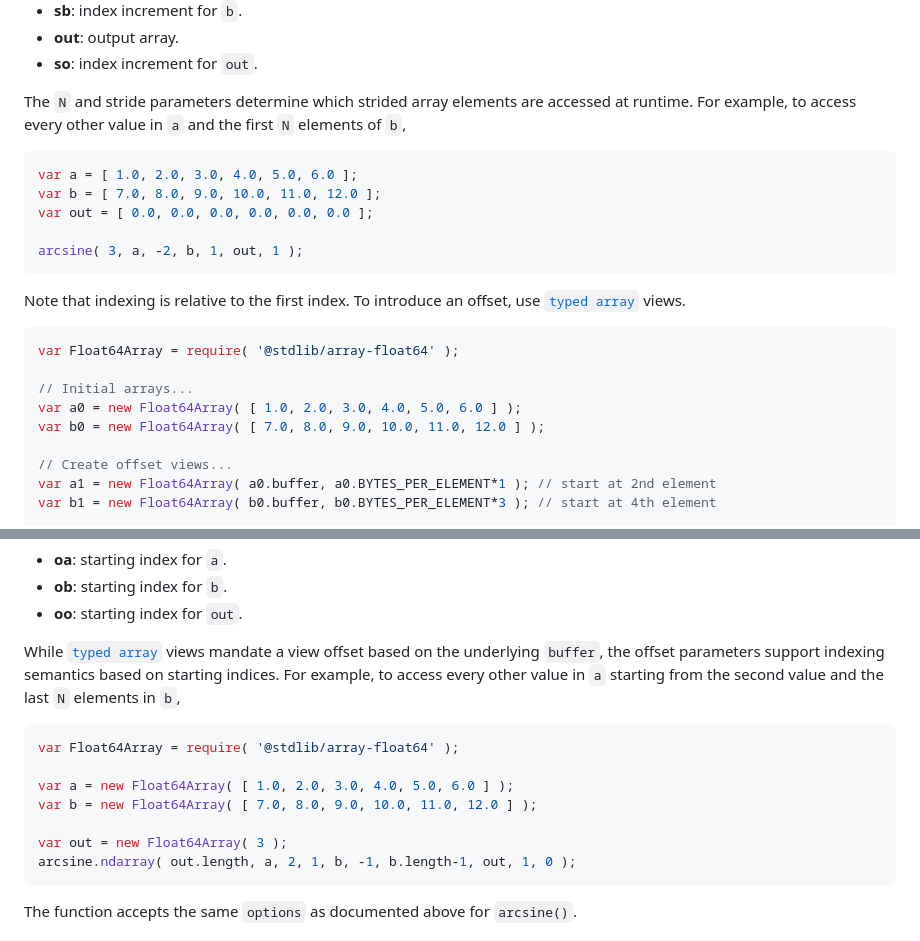
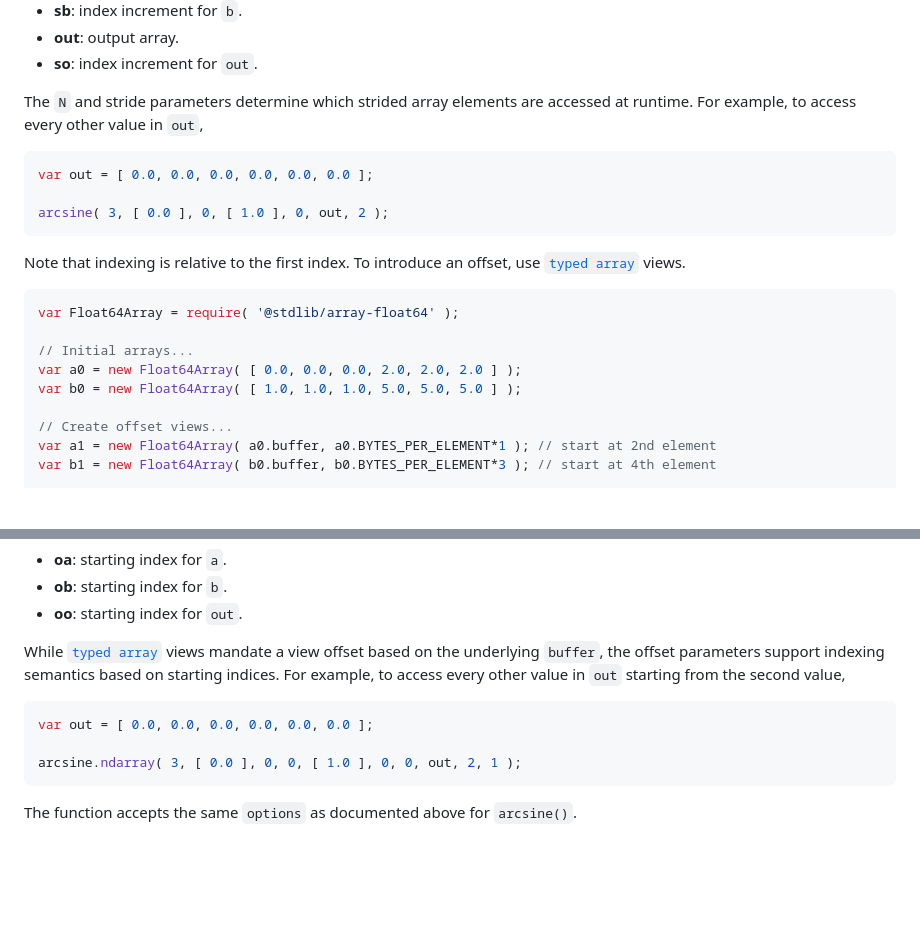
Before and after one commit to stdlib-js/random-strided-arcsine, a Markdown page: README.md, 2 parts joined by grey strips. GitHub-like rendering; blank space fills up the shorter version.

Commit message:
Auto-generated commit

````diff
--- a/README.md
+++ b/README.md
@@ -74,14 +74,12 @@ The function has the following parameters:
 -   **out**: output array.
 -   **so**: index increment for `out`.
 
-The `N` and stride parameters determine which strided array elements are accessed at runtime. For example, to access every other value in `a` and the first `N` elements of `b`,
+The `N` and stride parameters determine which strided array elements are accessed at runtime. For example, to access every other value in `out`,
 
 ```javascript
-var a = [ 1.0, 2.0, 3.0, 4.0, 5.0, 6.0 ];
-var b = [ 7.0, 8.0, 9.0, 10.0, 11.0, 12.0 ];
 var out = [ 0.0, 0.0, 0.0, 0.0, 0.0, 0.0 ];
 
-arcsine( 3, a, -2, b, 1, out, 1 );
+arcsine( 3, [ 0.0 ], 0, [ 1.0 ], 0, out, 2 );
 ```
 
 Note that indexing is relative to the first index. To introduce an offset, use [`typed array`][mdn-typed-array] views.
@@ -92,8 +90,8 @@ Note that indexing is relative to the first index. To introduce an offset, use [
 var Float64Array = require( '@stdlib/array-float64' );
 
 // Initial arrays...
-var a0 = new Float64Array( [ 1.0, 2.0, 3.0, 4.0, 5.0, 6.0 ] );
-var b0 = new Float64Array( [ 7.0, 8.0, 9.0, 10.0, 11.0, 12.0 ] );
+var a0 = new Float64Array( [ 0.0, 0.0, 0.0, 2.0, 2.0, 2.0 ] );
+var b0 = new Float64Array( [ 1.0, 1.0, 1.0, 5.0, 5.0, 5.0 ] );
 
 // Create offset views...
 var a1 = new Float64Array( a0.buffer, a0.BYTES_PER_ELEMENT*1 ); // start at 2nd element
@@ -160,16 +158,12 @@ The function has the following additional parameters:
 -   **ob**: starting index for `b`.
 -   **oo**: starting index for `out`.
 
-While [`typed array`][mdn-typed-array] views mandate a view offset based on the underlying `buffer`, the offset parameters support indexing semantics based on starting indices. For example, to access every other value in `a` starting from the second value and the last `N` elements in `b`,
+While [`typed array`][mdn-typed-array] views mandate a view offset based on the underlying `buffer`, the offset parameters support indexing semantics based on starting indices. For example, to access every other value in `out` starting from the second value,
 
 ```javascript
-var Float64Array = require( '@stdlib/array-float64' );
+var out = [ 0.0, 0.0, 0.0, 0.0, 0.0, 0.0 ];
 
-var a = new Float64Array( [ 1.0, 2.0, 3.0, 4.0, 5.0, 6.0 ] );
-var b = new Float64Array( [ 7.0, 8.0, 9.0, 10.0, 11.0, 12.0 ] );
-
-var out = new Float64Array( 3 );
-arcsine.ndarray( out.length, a, 2, 1, b, -1, b.length-1, out, 1, 0 );
+arcsine.ndarray( 3, [ 0.0 ], 0, 0, [ 1.0 ], 0, 0, out, 2, 1 );
 ```
 
 The function accepts the same `options` as documented above for `arcsine()`.
````
